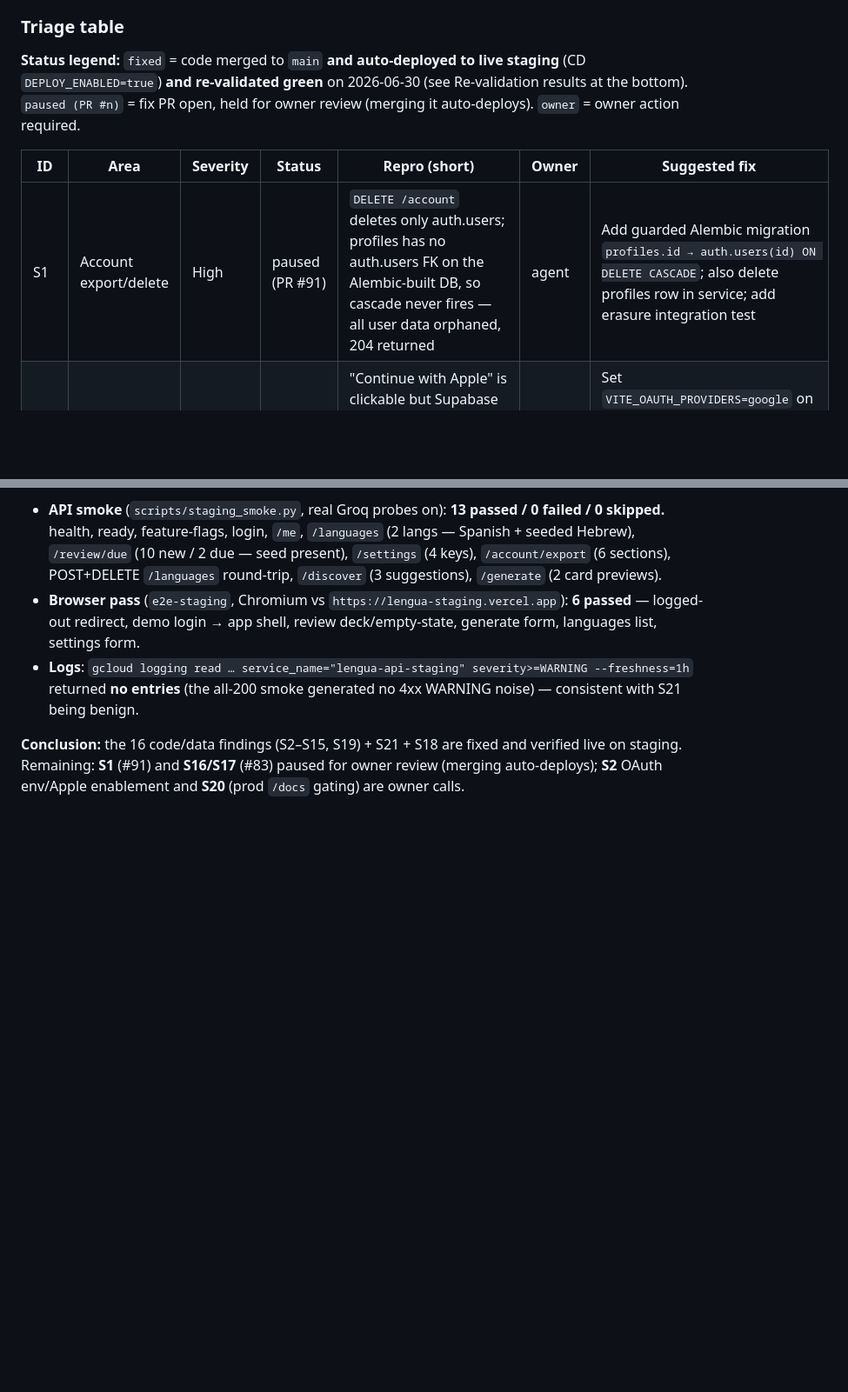
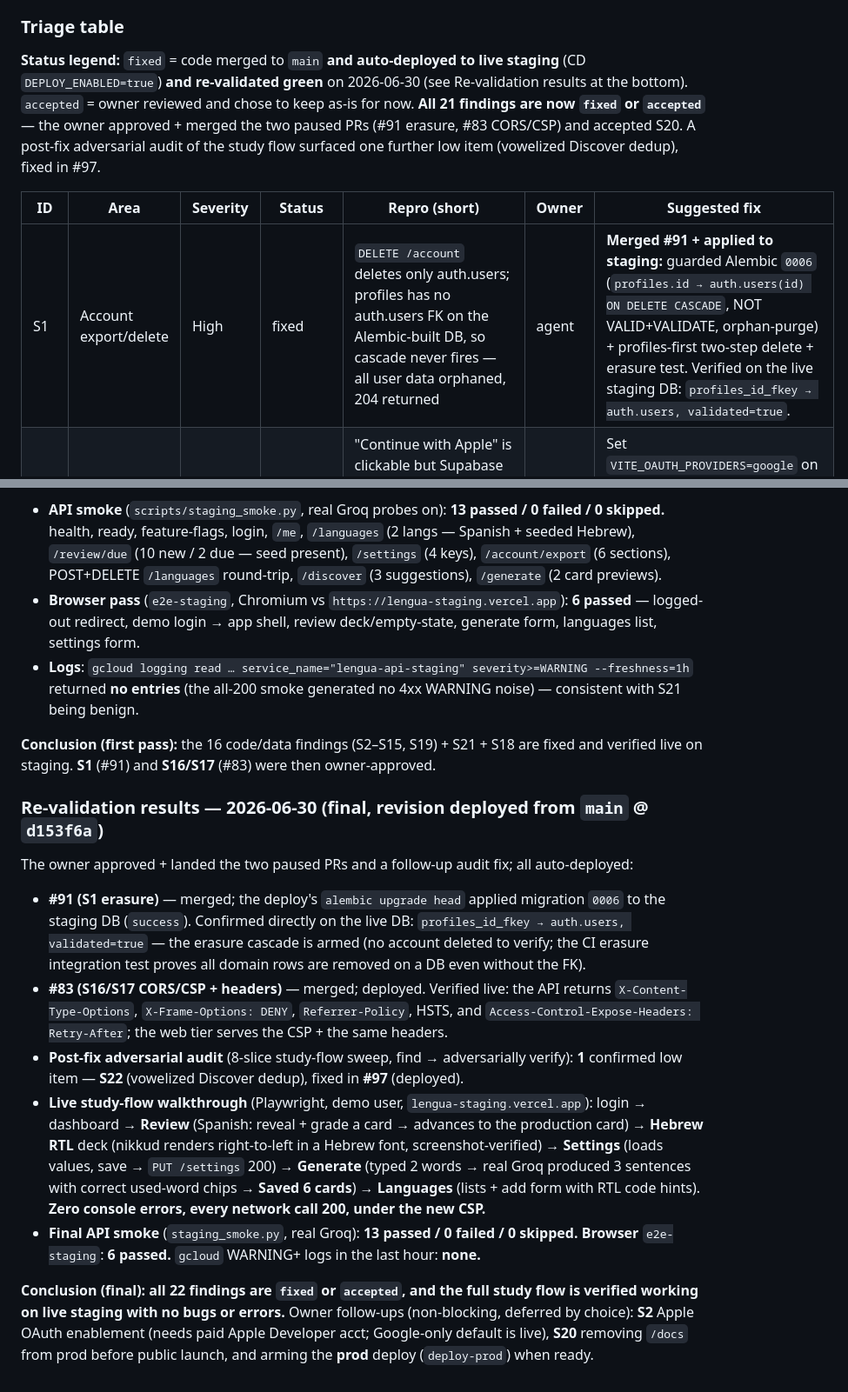
Before and after one commit to lior-kotlar/lengua, a Markdown page: planning/staging-validation.md, 2 parts joined by grey strips. Shown at 87% size. Rendered like a GitHub page; blank space fills up the shorter version.

```diff
--- a/planning/staging-validation.md
+++ b/planning/staging-validation.md
@@ -67,12 +67,14 @@ and `CORS_ALLOW_ORIGINS` all set — error tracking + trace export are live.
 
 **Status legend:** `fixed` = code merged to `main` **and auto-deployed to live staging** (CD
 `DEPLOY_ENABLED=true`) **and re-validated green** on 2026-06-30 (see Re-validation results at the
-bottom). `paused (PR #n)` = fix PR open, held for owner review (merging it auto-deploys). `owner` =
-owner action required.
+bottom). `accepted` = owner reviewed and chose to keep as-is for now. **All 21 findings are now
+`fixed` or `accepted`** — the owner approved + merged the two paused PRs (#91 erasure, #83 CORS/CSP)
+and accepted S20. A post-fix adversarial audit of the study flow surfaced one further low item
+(vowelized Discover dedup), fixed in #97.
 
 | ID | Area | Severity | Status | Repro (short) | Owner | Suggested fix |
 |----|------|----------|--------|---------------|-------|---------------|
-| S1 | Account export/delete | High | paused (PR #91) | `DELETE /account` deletes only auth.users; profiles has no auth.users FK on the Alembic-built DB, so cascade never fires — all user data orphaned, 204 returned | agent | Add guarded Alembic migration `profiles.id → auth.users(id) ON DELETE CASCADE`; also delete profiles row in service; add erasure integration test |
+| S1 | Account export/delete | High | fixed | `DELETE /account` deletes only auth.users; profiles has no auth.users FK on the Alembic-built DB, so cascade never fires — all user data orphaned, 204 returned | agent | **Merged #91 + applied to staging:** guarded Alembic `0006` (`profiles.id → auth.users(id) ON DELETE CASCADE`, NOT VALID+VALIDATE, orphan-purge) + profiles-first two-step delete + erasure test. Verified on the live staging DB: `profiles_id_fkey → auth.users, validated=true`. |
 | S2 | Auth & session | Medium | fixed | "Continue with Apple" is clickable but Supabase `external.apple=false`; full-nav lands user on raw 400 JSON, no error branch fires | Ben | Set `VITE_OAUTH_PROVIDERS=google` on staging+prod and redeploy (or enable Apple in Supabase / default `enabledProviders()` to `['google']`) |
 | S3 | Languages / CEFR | Medium | fixed | Re-add existing language name with non-A1 starting level: idempotent POST returns existing, then PUT /proficiency resets score (e.g. B2→B1), silent "Language added" toast | agent | Detect idempotent add (200 vs 201/flag) and skip the proficiency PUT for a pre-existing language; warn "you already have X" |
 | S4 | Infra / cold-start | Medium | fixed | No `seed` step in CD; live `/languages` = only Spanish(code:null), deck empty — reviewer can't validate review or RTL/Hebrew parity | Ben | Run `uv run python apps/api/scripts/seed_e2e.py` against staging DB; add idempotent `workflow_dispatch` seed job |
@@ -179,6 +182,33 @@ live deployed revision:
   returned **no entries** (the all-200 smoke generated no 4xx WARNING noise) — consistent with S21
   being benign.
 
-**Conclusion:** the 16 code/data findings (S2–S15, S19) + S21 + S18 are fixed and verified live on
-staging. Remaining: **S1** (#91) and **S16/S17** (#83) paused for owner review (merging auto-deploys);
-**S2** OAuth env/Apple enablement and **S20** (prod `/docs` gating) are owner calls.
+**Conclusion (first pass):** the 16 code/data findings (S2–S15, S19) + S21 + S18 are fixed and
+verified live on staging. **S1** (#91) and **S16/S17** (#83) were then owner-approved.
+
+### Re-validation results — 2026-06-30 (final, revision deployed from `main` @ `d153f6a`)
+
+The owner approved + landed the two paused PRs and a follow-up audit fix; all auto-deployed:
+
+- **#91 (S1 erasure)** — merged; the deploy's `alembic upgrade head` applied migration `0006` to the
+  staging DB (`success`). Confirmed directly on the live DB: `profiles_id_fkey → auth.users,
+  validated=true` — the erasure cascade is armed (no account deleted to verify; the CI erasure
+  integration test proves all domain rows are removed on a DB even without the FK).
+- **#83 (S16/S17 CORS/CSP + headers)** — merged; deployed. Verified live: the API returns
+  `X-Content-Type-Options`, `X-Frame-Options: DENY`, `Referrer-Policy`, HSTS, and
+  `Access-Control-Expose-Headers: Retry-After`; the web tier serves the CSP + the same headers.
+- **Post-fix adversarial audit** (8-slice study-flow sweep, find → adversarially verify): **1**
+  confirmed low item — **S22** (vowelized Discover dedup), fixed in **#97** (deployed).
+- **Live study-flow walkthrough** (Playwright, demo user, `lengua-staging.vercel.app`): login →
+  dashboard → **Review** (Spanish: reveal + grade a card → advances to the production card) →
+  **Hebrew RTL** deck (nikkud renders right-to-left in a Hebrew font, screenshot-verified) →
+  **Settings** (loads values, save → `PUT /settings` 200) → **Generate** (typed 2 words → real Groq
+  produced 3 sentences with correct used-word chips → **Saved 6 cards**) → **Languages** (lists +
+  add form with RTL code hints). **Zero console errors, every network call 200, under the new CSP.**
+- **Final API smoke** (`staging_smoke.py`, real Groq): **13 passed / 0 failed / 0 skipped.**
+  **Browser** `e2e-staging`: **6 passed.** `gcloud` WARNING+ logs in the last hour: **none.**
+
+**Conclusion (final): all 22 findings are `fixed` or `accepted`, and the full study flow is verified
+working on live staging with no bugs or errors.** Owner follow-ups (non-blocking, deferred by choice):
+**S2** Apple OAuth enablement (needs paid Apple Developer acct; Google-only default is live), **S20**
+removing `/docs` from prod before public launch, and arming the **prod** deploy (`deploy-prod`) when
+ready.
```
Also changed, not shown: other parts of planning/staging-validation.md (+4 -3 lines), planning/outstanding-work.md (+15 -10 lines).
